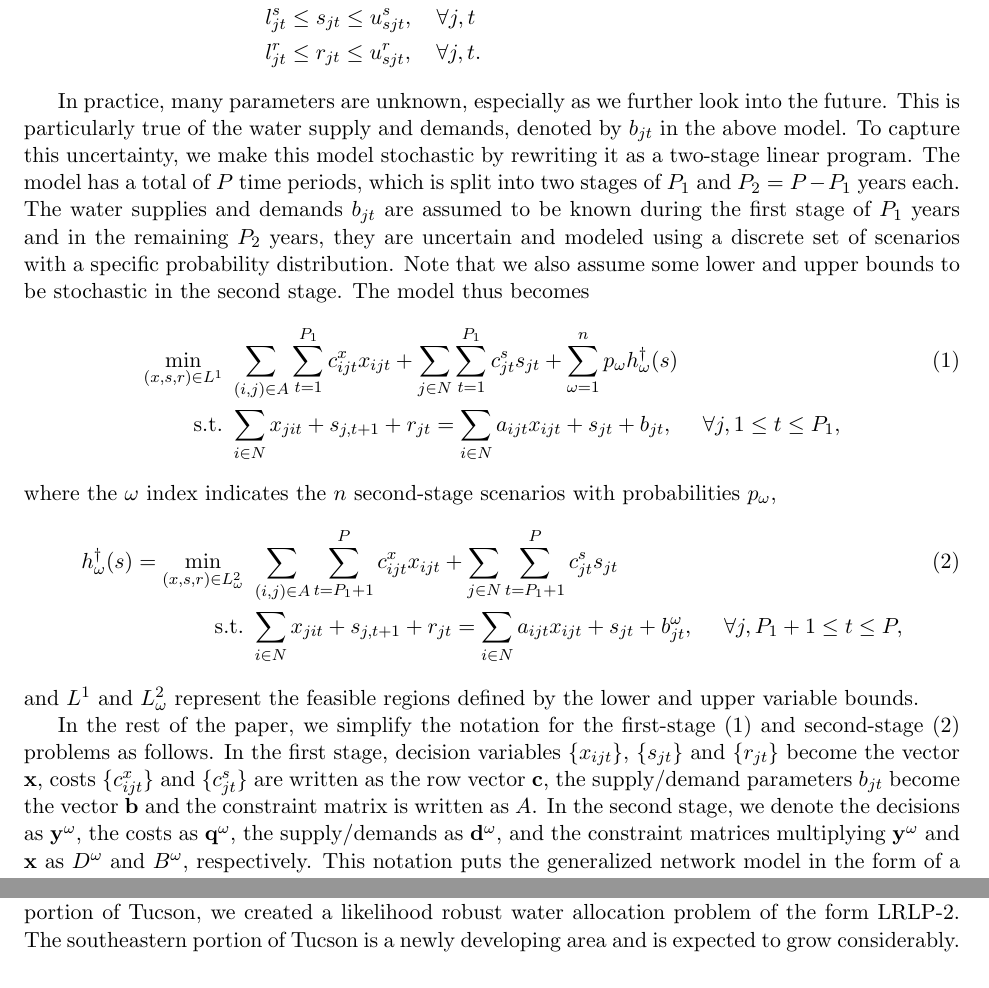
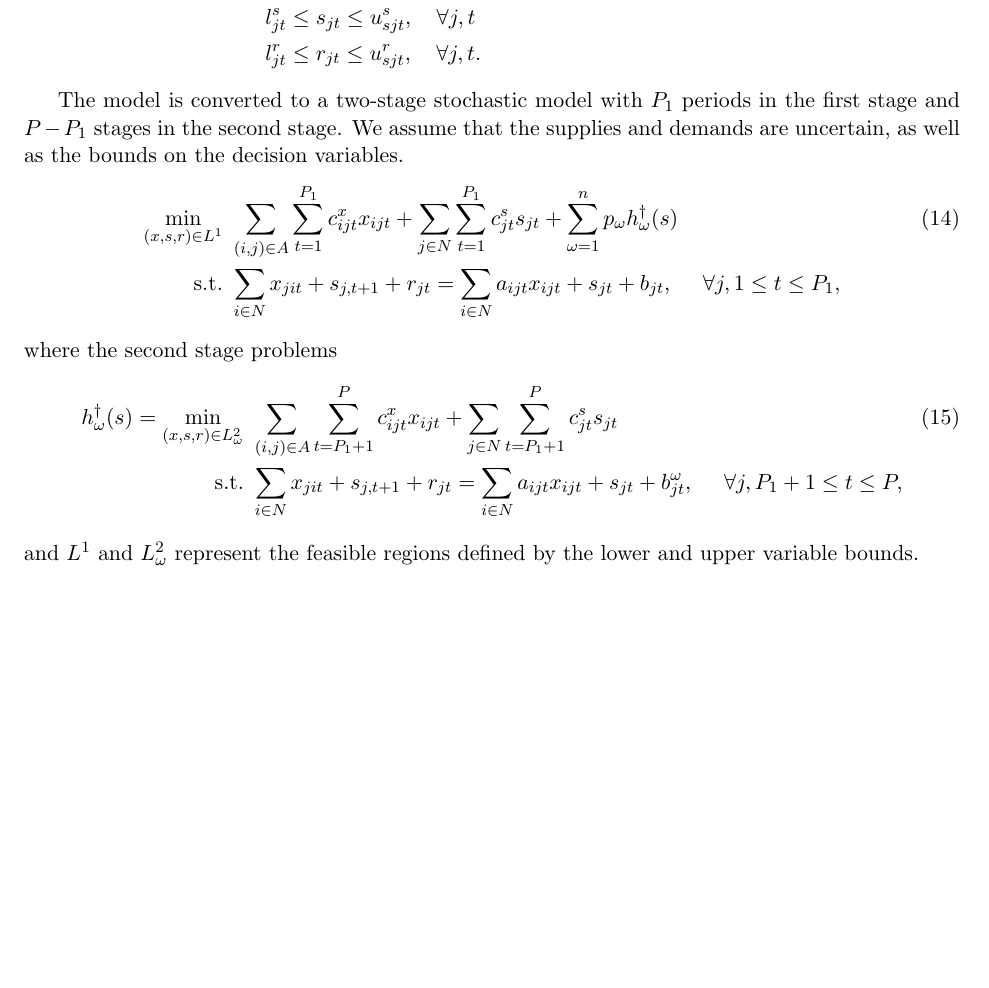
Before and after one commit to 472704609/lrlp_paper, a LaTeX paper (love_lro.tex): two parts of pages 3 and 11 of 14 before the commit and part of page 11 of 14 after it, the two joined at a grey line, cut so that both start at the same text, the shorter picture padded with empty space. Compiled offline with pdfLaTeX.

Commit message:
Move water model to computational section

```diff
--- a/love_lro.tex
+++ b/love_lro.tex
@@ -156,25 +133,4 @@ The deterministic model is a multi-period generalized network flow model of the
-In practice, many parameters are unknown, especially as we further look into the future.
-This is particularly true of the water supply and demands, denoted by $b_{jt}$ in the above model.
-To capture this uncertainty, we make this model stochastic by rewriting it as a two-stage linear program.
-The model has a total of $P$ time periods, which is split into two stages of $P_1$ and $P_2 = P - P_1$ years each.
-The water supplies and demands $b_{jt}$ are assumed to be known during the first stage of $P_1$ years and in the remaining $P_2$ years, they are uncertain and modeled using a discrete set of scenarios with a specific probability distribution.
-Note that we also assume some lower and upper bounds to be stochastic in the second stage.
-The model thus becomes
-\begin{align}
-	\min_{(x,s,r) \in L^1} \ & \sum_{(i,j) \in A} \sum_{t=1}^{P_1} c_{ijt}^x x_{ijt} + \sum_{j \in N} \sum_{t=1}^{P_1} c_{jt}^s s_{jt} + \sum_{\omega=1}^n p_\omega h^\dagger_\omega(s) \label{eq:gen_network_two_stage} \\
-	\st \ & \sum_{i \in N} x_{jit} + s_{j,t+1} + r_{jt} = \sum_{i \in N} a_{ijt} x_{ijt} + s_{jt} + b_{jt},\ \ \ \ \forall j, 1 \leq t \leq P_1, \notag
-\end{align}
-where the $\omega$ index indicates the $n$ second-stage scenarios with probabilities $p_\omega$,
-\begin{align}
-	h^\dagger_\omega(s) = \min_{(x,s,r) \in L^2_\omega} \ & \sum_{(i,j) \in A} \sum_{t=P_1+1}^{P} c_{ijt}^x x_{ijt} + \sum_{j \in N} \sum_{t=P_1+1}^{P} c_{jt}^s s_{jt} \label{eq:gen_network_second_stage} \\
-	\st \ & \sum_{i \in N} x_{jit} + s_{j,t+1} + r_{jt} = \sum_{i \in N} a_{ijt} x_{ijt} + s_{jt} + b_{jt}^\omega, \ \ \ \ \forall j, P_1+1 \leq t \leq P, \notag
-\end{align}
-and $L^1$ and $L^2_\omega$ represent the feasible regions defined by the lower and upper variable bounds.
-
-In the rest of the paper, we simplify the notation for the first-stage (\ref{eq:gen_network_two_stage}) and second-stage (\ref{eq:gen_network_second_stage}) problems as follows.
-In the first stage, decision variables $\{x_{ijt}\}$, $\{s_{jt}\}$ and $\{r_{jt}\}$ become the vector $\x$, costs $\{c_{ijt}^x\}$ and $\{c_{jt}^s\}$ are written as the row vector $\c$, the supply/demand parameters $b_{jt}$ become the vector $\b$ and the constraint matrix is written as $A$.
-In the second stage, we denote the decisions as $\y^\omega$, the costs as $\q^\omega$, the supply/demands as $\d^\omega$, and the constraint matrices multiplying $\y^\omega$ and $\x$ as $D^\omega$ and $B^\omega$, respectively.
-This notation puts the generalized network model in the form of a two-stage stochastic linear program with recourse (SLP-2), formulated as
+We begin with a two-stage stochastic linear program with recourse (SLP-2), formulated as
 \begin{align}
 	\min_\x \ & \c\x + \sum_{\omega=1}^n p_\omega h^\dagger(\x) \label{eq:slp_first_stage} \\
 	\st \ & A\x = \b \nonumber  \\
@@ -625,5 +576,3 @@ In the next theorem, we establish the proof that the optimal value and solution
 %%%%%%%%%%%%%%%%%%%%%%%%%%%%%%%%%%%%%%%%%%%%%%%%%%%%%%%%%%%%%%%%%%%%%%%%%%%%%%%%
 \section{Application and Computational Results} \label{sec:comp_results}
 
-Using the generalized network model (\ref{eq:gen_network_two_stage}) of Colorado River water allocation in the southeastern portion of Tucson, we created a likelihood robust water allocation problem of the form LRLP-2.
-The southeastern portion of Tucson is a newly developing area and is expected to grow considerably.
@@ -631,3 +597,30 @@ The LRLP-2 water allocation model would help authorities with future water plans
+	\min_{x,s,r} \ & \sum_{(i,j) \in A} \sum_{t=1}^P c_{ijt}^x x_{ijt} + \sum_{j \in N} \sum_{t=1}^P c_{jt}^s s_{jt}\\
+	\st \ & \sum_{i \in N} x_{jit} + s_{j,t+1} + r_{jt} = \sum_{i \in N} a_{ijt} x_{ijt} + s_{jt} + b_{jt}, \ \ \forall j,t \\
+	& l_{ijt}^x \leq x_{ijt} \leq u_{ijt}^x,\ \ \ \forall i,j,t \\
+	& l_{jt}^s \leq s_{jt} \leq u_{sjt}^s, \ \ \ \forall j,t \\
+	& l_{jt}^r \leq r_{jt} \leq u_{sjt}^r, \ \ \ \forall j,t.
+\end{align*}
+
+The model is converted to a two-stage stochastic model with $P_1$ periods in the first stage and $P-P_1$ stages in the second stage.
+We assume that the supplies and demands are uncertain, as well as the bounds on the decision variables.
+\begin{align}
+	\min_{(x,s,r) \in L^1} \ & \sum_{(i,j) \in A} \sum_{t=1}^{P_1} c_{ijt}^x x_{ijt} + \sum_{j \in N} \sum_{t=1}^{P_1} c_{jt}^s s_{jt} + \sum_{\omega=1}^n p_\omega h^\dagger_\omega(s) \label{eq:gen_network_two_stage} \\
+	\st \ & \sum_{i \in N} x_{jit} + s_{j,t+1} + r_{jt} = \sum_{i \in N} a_{ijt} x_{ijt} + s_{jt} + b_{jt},\ \ \ \ \forall j, 1 \leq t \leq P_1, \notag
+\end{align}
+where the second stage problems
+\begin{align}
+	h^\dagger_\omega(s) = \min_{(x,s,r) \in L^2_\omega} \ & \sum_{(i,j) \in A} \sum_{t=P_1+1}^{P} c_{ijt}^x x_{ijt} + \sum_{j \in N} \sum_{t=P_1+1}^{P} c_{jt}^s s_{jt} \label{eq:gen_network_second_stage} \\
+	\st \ & \sum_{i \in N} x_{jit} + s_{j,t+1} + r_{jt} = \sum_{i \in N} a_{ijt} x_{ijt} + s_{jt} + b_{jt}^\omega, \ \ \ \ \forall j, P_1+1 \leq t \leq P, \notag
+\end{align}
+and $L^1$ and $L^2_\omega$ represent the feasible regions defined by the lower and upper variable bounds.
+
+% In the rest of the paper, we simplify the notation for the first-stage (\ref{eq:gen_network_two_stage}) and second-stage (\ref{eq:gen_network_second_stage}) problems as follows.
+% In the first stage, decision variables $\{x_{ijt}\}$, $\{s_{jt}\}$ and $\{r_{jt}\}$ become the vector $\x$, costs $\{c_{ijt}^x\}$ and $\{c_{jt}^s\}$ are written as the row vector $\c$, the supply/demand parameters $b_{jt}$ become the vector $\b$ and the constraint matrix is written as $A$.
+% In the second stage, we denote the decisions as $\y^\omega$, the costs as $\q^\omega$, the supply/demands as $\d^\omega$, and the constraint matrices multiplying $\y^\omega$ and $\x$ as $D^\omega$ and $B^\omega$, respectively.
+
+% Using the generalized network model (\ref{eq:gen_network_two_stage}) of Colorado River water allocation in the southeastern portion of Tucson, we created a likelihood robust water allocation problem of the form LRLP-2.
+% The southeastern portion of Tucson is a newly developing area and is expected to grow considerably.
+% The LRLP-2 water allocation model would help authorities with future water plans in this area while being robust to uncertainties in water supplies and demands.
 
 The model has a total of $P = 41$ time periods, representing years 2010--2050.
 %, with projections coming from studies WISP \cite{??} and TAZ \cite{??}.
```
Also changed, not shown: love_lro.tex (53 more changed lines).
